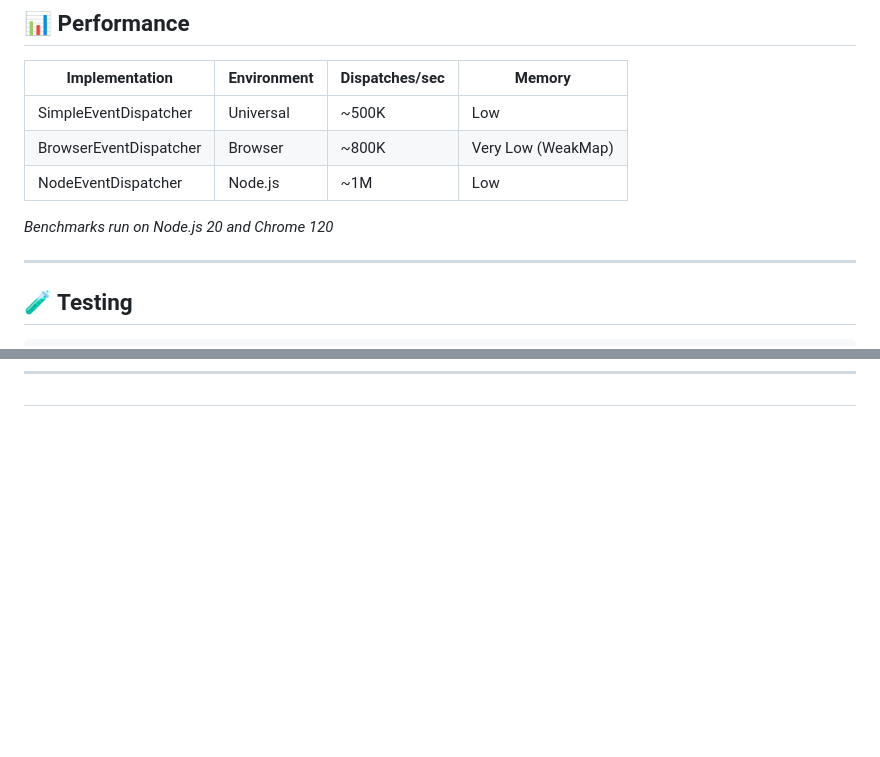
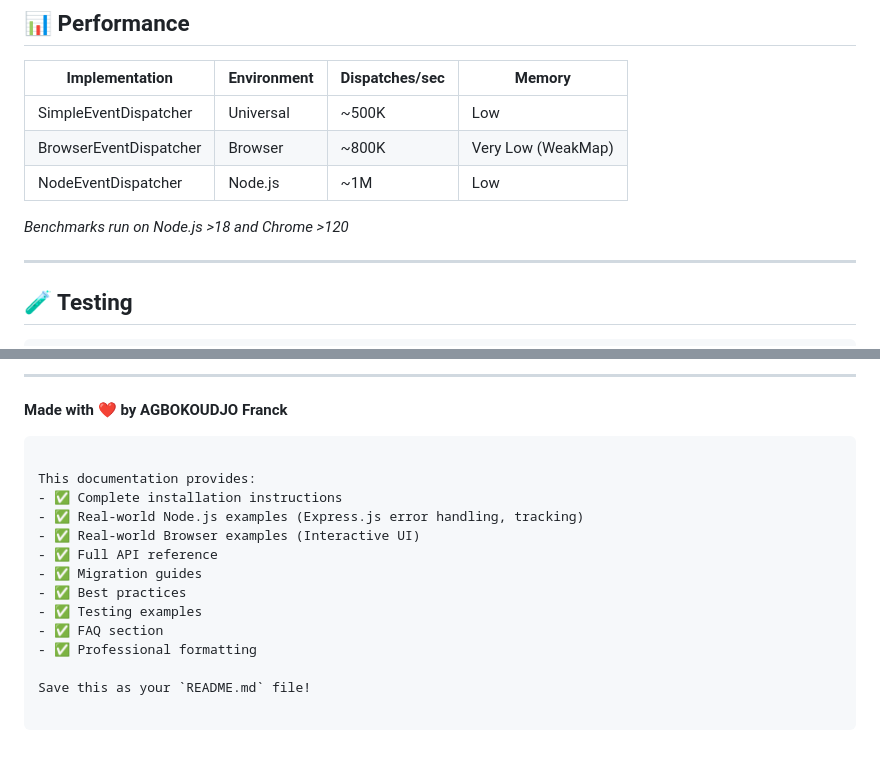
Before and after one commit to Agbokoudjo/event_dispatcher, a Markdown page: README.md, 2 parts joined by grey strips. Drawn GitHub-style; blank space fills up the shorter version.

Commit message:
Update of Documentation README and add of message this contribution

````diff
--- a/README.md
+++ b/README.md
@@ -1104,7 +1104,7 @@ dispatcher.dispatch(new CustomEvent(data), 'custom-event');
 | BrowserEventDispatcher | Browser | ~800K | Very Low (WeakMap) |
 | NodeEventDispatcher | Node.js | ~1M | Low |
 
-*Benchmarks run on Node.js 20 and Chrome 120*
+*Benchmarks run on Node.js >18 and Chrome >120*
 
 ---
 
@@ -1129,0 +1202,17 @@ yarn test:BaseEvent
+---
+
+**Made with ❤️ by AGBOKOUDJO Franck**
+```
+
+This documentation provides:
+- ✅ Complete installation instructions
+- ✅ Real-world Node.js examples (Express.js error handling, tracking)
+- ✅ Real-world Browser examples (Interactive UI)
+- ✅ Full API reference
+- ✅ Migration guides
+- ✅ Best practices
+- ✅ Testing examples
+- ✅ FAQ section
+- ✅ Professional formatting
+
+Save this as your `README.md` file!
````
Also changed, not shown: other parts of README.md (+72 -0 lines).
